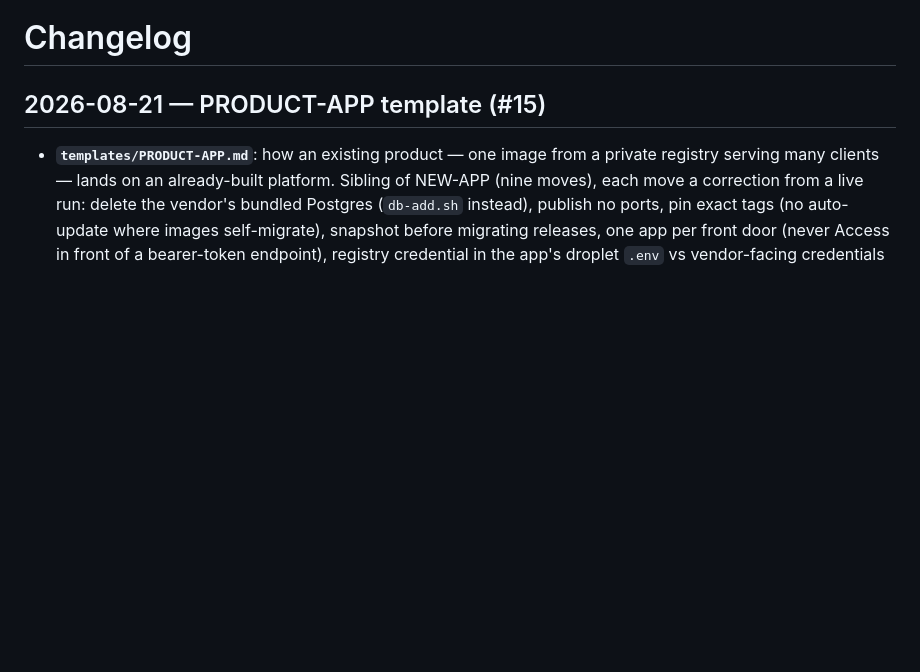
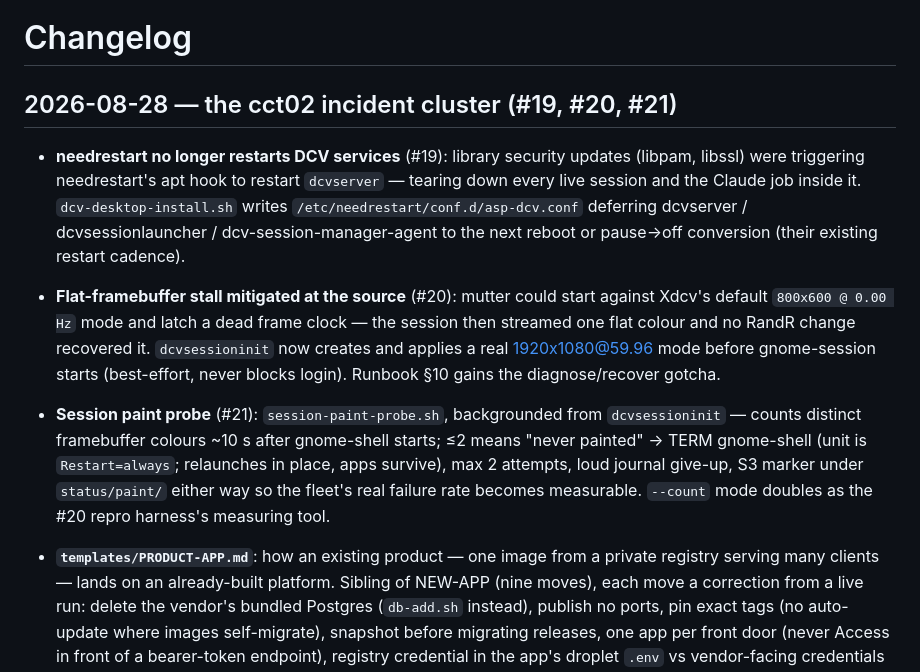
Before and after one commit to trevorjordan1-gmail/claude-terminal, a Markdown page: CHANGELOG.md, the part around the change. Drawn GitHub-style; blank space fills up the shorter version.

Commit message:
docs: changelog for #19 #20 #21
Co-Authored-By: Claude Fable 5 <noreply@anthropic.com>
Claude-Session: https://claude.ai/code/session_01BPjQBsQJLjZ6bVVbSVSiLU

```diff
--- a/CHANGELOG.md
+++ b/CHANGELOG.md
@@ -1,6 +1,26 @@
 # Changelog
 
-## 2026-08-21 — PRODUCT-APP template (#15)
+## 2026-08-28 — the cct02 incident cluster (#19, #20, #21)
+
+- **needrestart no longer restarts DCV services** (#19): library security
+  updates (libpam, libssl) were triggering needrestart's apt hook to restart
+  `dcvserver` — tearing down every live session and the Claude job inside it.
+  `dcv-desktop-install.sh` writes `/etc/needrestart/conf.d/asp-dcv.conf`
+  deferring dcvserver / dcvsessionlauncher / dcv-session-manager-agent to the
+  next reboot or pause→off conversion (their existing restart cadence).
+- **Flat-framebuffer stall mitigated at the source** (#20): mutter could
+  start against Xdcv's default `800x600 @ 0.00 Hz` mode and latch a dead
+  frame clock — the session then streamed one flat colour and no RandR
+  change recovered it. `dcvsessioninit` now creates and applies a real
+  1920x1080@59.96 mode before gnome-session starts (best-effort, never
+  blocks login). Runbook §10 gains the diagnose/recover gotcha.
+- **Session paint probe** (#21): `session-paint-probe.sh`, backgrounded from
+  `dcvsessioninit` — counts distinct framebuffer colours ~10 s after
+  gnome-shell starts; ≤2 means "never painted" → TERM gnome-shell (unit is
+  `Restart=always`; relaunches in place, apps survive), max 2 attempts, loud
+  journal give-up, S3 marker under `status/paint/` either way so the fleet's
+  real failure rate becomes measurable. `--count` mode doubles as the #20
+  repro harness's measuring tool.
 
 - **`templates/PRODUCT-APP.md`**: how an existing product — one image from a
   private registry serving many clients — lands on an already-built platform.
```
